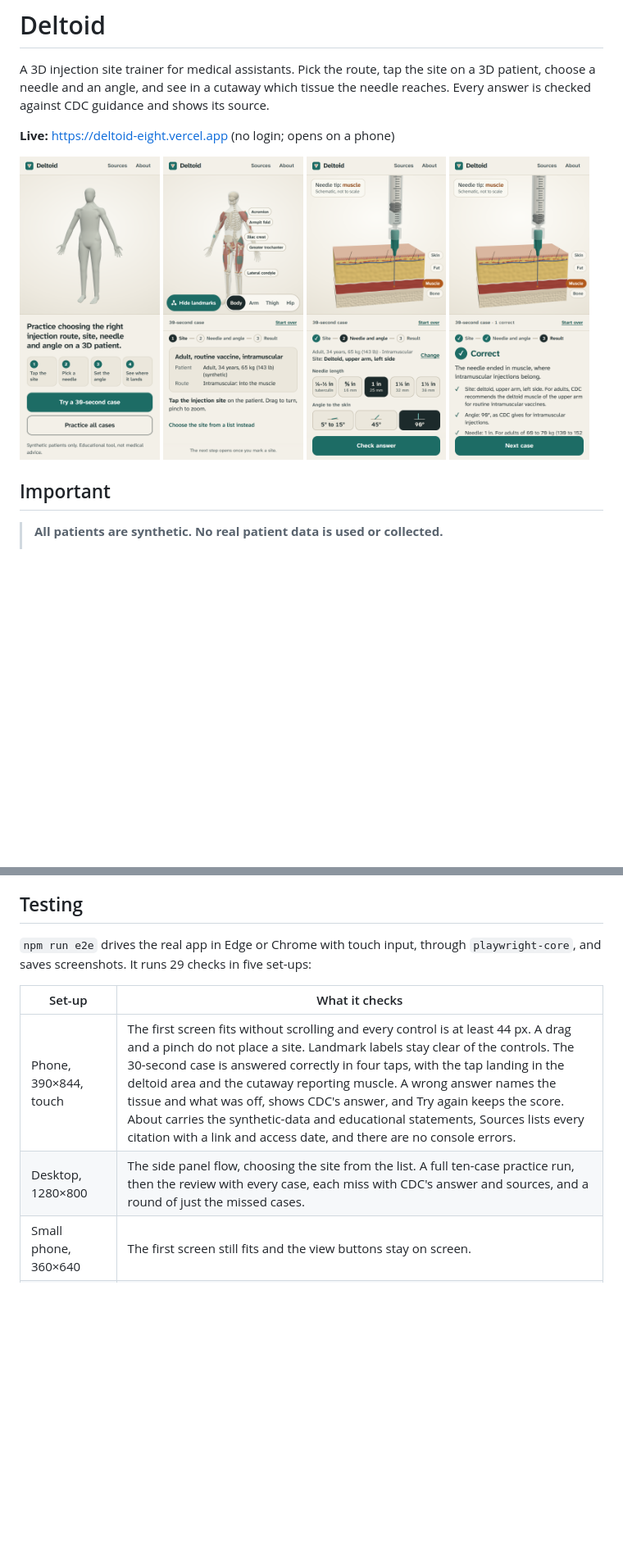
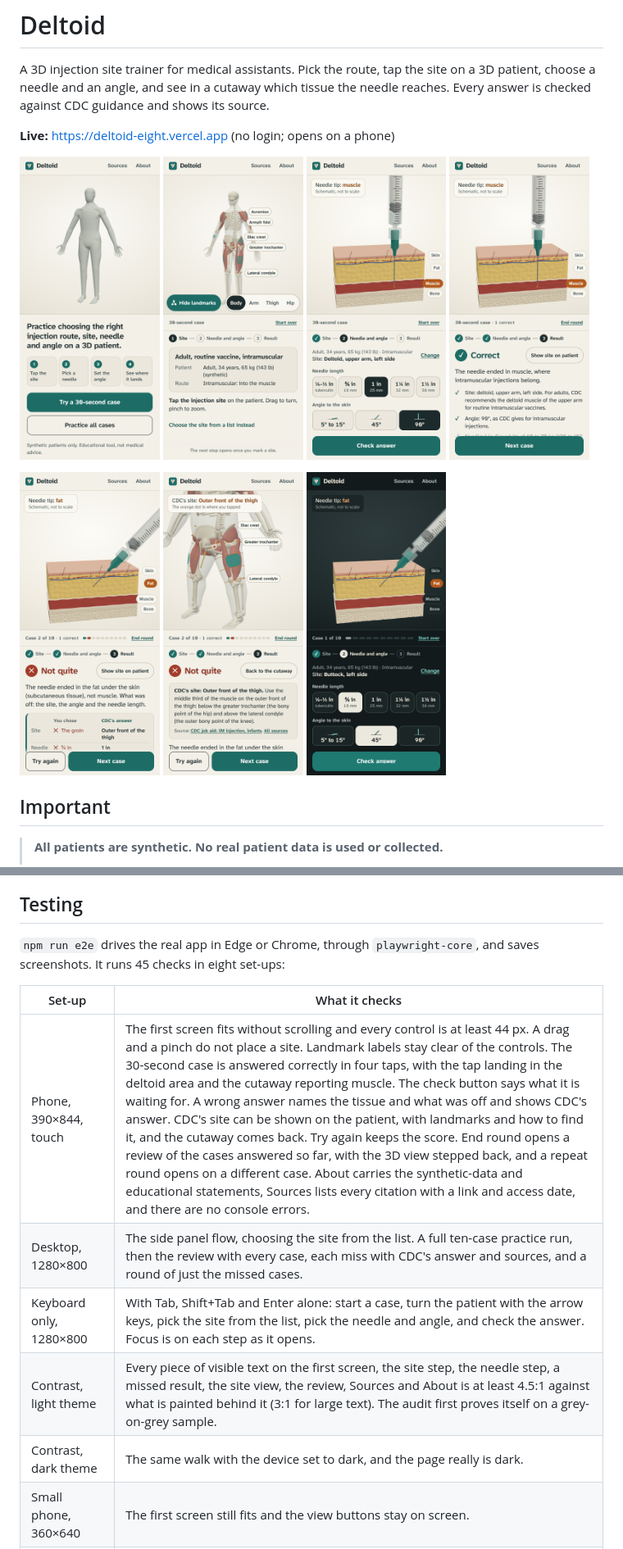
Before and after one commit to jon-jc/deltoid, a Markdown page: README.md, 2 parts joined by grey strips. Shown at 82% size. Rendered like a GitHub page; pictures changed too: docs/phone-dark.png (added), docs/phone-miss.png (added), docs/phone-result.png; blank space fills up the shorter version.

```diff
--- a/README.md
+++ b/README.md
@@ -9,6 +9,11 @@ A 3D injection site trainer for medical assistants. Pick the route, tap the site
   <img src="docs/phone-landmarks.png" alt="Landmarks switched on: skeleton, muscles and injection areas under the skin" width="24%">
   <img src="docs/phone-cutaway.png" alt="Needle and angle controls with the tissue cutaway, the needle tip in muscle" width="24%">
   <img src="docs/phone-result.png" alt="Result: correct, with the tissue reached and the CDC source" width="24%">
+</p>
+<p>
+  <img src="docs/phone-miss.png" alt="After a miss: what you chose beside CDC's answer for the site, needle and angle" width="24%">
+  <img src="docs/phone-site-on-patient.png" alt="CDC's site shown on the patient with landmarks, and the learner's tap marked" width="24%">
+  <img src="docs/phone-dark.png" alt="Dark theme: needle and angle chosen, the tip in fat" width="24%">
 </p>
 
 ## Important
@@ -167,12 +176,15 @@ clinical.ts ──► grading.ts ──► Trainer.tsx ──► Stage3D.tsx ─
 
 ## Testing
 
-`npm run e2e` drives the real app in Edge or Chrome with touch input, through `playwright-core`, and saves screenshots. It runs 29 checks in five set-ups:
+`npm run e2e` drives the real app in Edge or Chrome, through `playwright-core`, and saves screenshots. It runs 45 checks in eight set-ups:
 
 | Set-up | What it checks |
 | --- | --- |
-| Phone, 390×844, touch | The first screen fits without scrolling and every control is at least 44 px. A drag and a pinch do not place a site. Landmark labels stay clear of the controls. The 30-second case is answered correctly in four taps, with the tap landing in the deltoid area and the cutaway reporting muscle. A wrong answer names the tissue and what was off, shows CDC's answer, and Try again keeps the score. About carries the synthetic-data and educational statements, Sources lists every citation with a link and access date, and there are no console errors. |
+| Phone, 390×844, touch | The first screen fits without scrolling and every control is at least 44 px. A drag and a pinch do not place a site. Landmark labels stay clear of the controls. The 30-second case is answered correctly in four taps, with the tap landing in the deltoid area and the cutaway reporting muscle. The check button says what it is waiting for. A wrong answer names the tissue and what was off and shows CDC's answer. CDC's site can be shown on the patient, with landmarks and how to find it, and the cutaway comes back. Try again keeps the score. End round opens a review of the cases answered so far, with the 3D view stepped back, and a repeat round opens on a different case. About carries the synthetic-data and educational statements, Sources lists every citation with a link and access date, and there are no console errors. |
 | Desktop, 1280×800 | The side panel flow, choosing the site from the list. A full ten-case practice run, then the review with every case, each miss with CDC's answer and sources, and a round of just the missed cases. |
+| Keyboard only, 1280×800 | With Tab, Shift+Tab and Enter alone: start a case, turn the patient with the arrow keys, pick the site from the list, pick the needle and angle, and check the answer. Focus is on each step as it opens. |
+| Contrast, light theme | Every piece of visible text on the first screen, the site step, the needle step, a missed result, the site view, the review, Sources and About is at least 4.5:1 against what is painted behind it (3:1 for large text). The audit first proves itself on a grey-on-grey sample. |
+| Contrast, dark theme | The same walk with the device set to dark, and the page really is dark. |
 | Small phone, 360×640 | The first screen still fits and the view buttons stay on screen. |
 | WebGL unavailable | A clear message appears instead of a blank canvas. |
 | Reduced motion | The patient does not turn on its own. |
```
Also changed, not shown: other parts of README.md (+12 -7 lines), docs/desktop-review.png.
